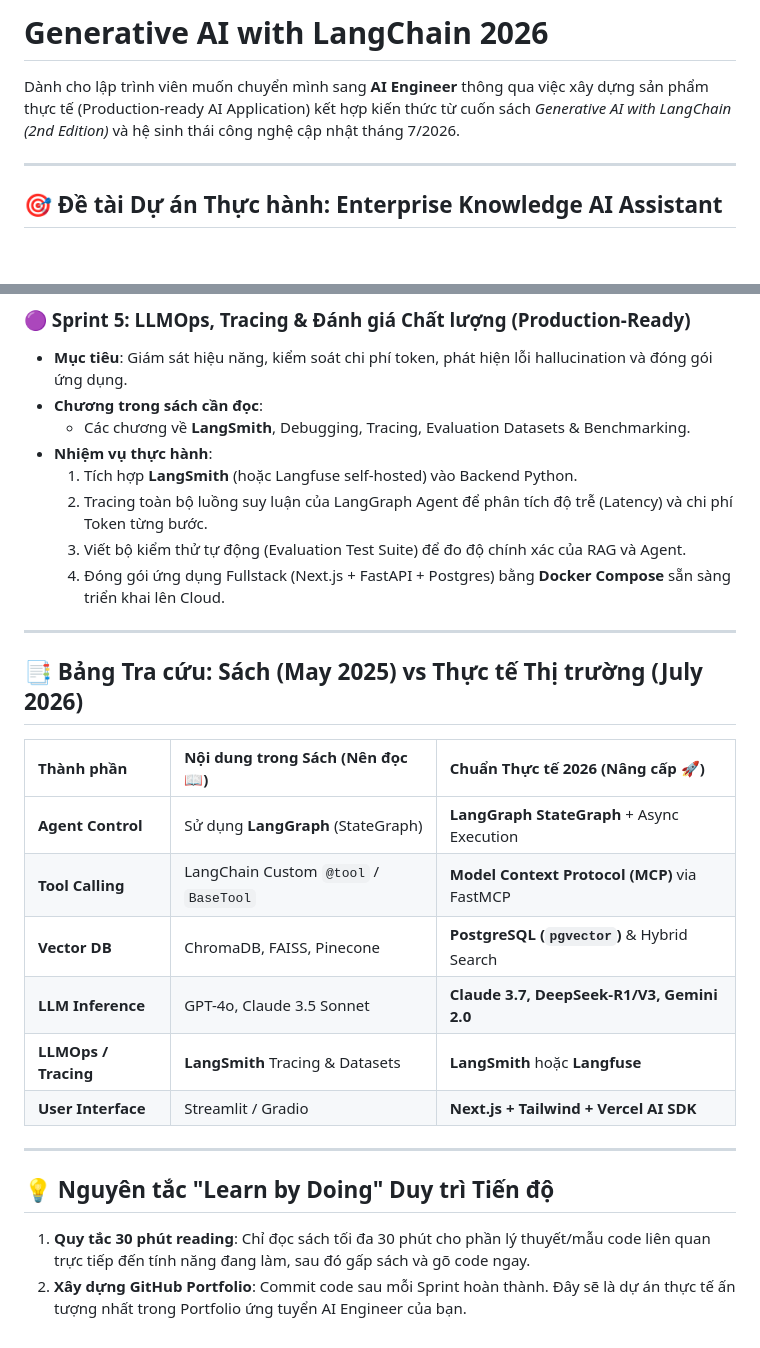
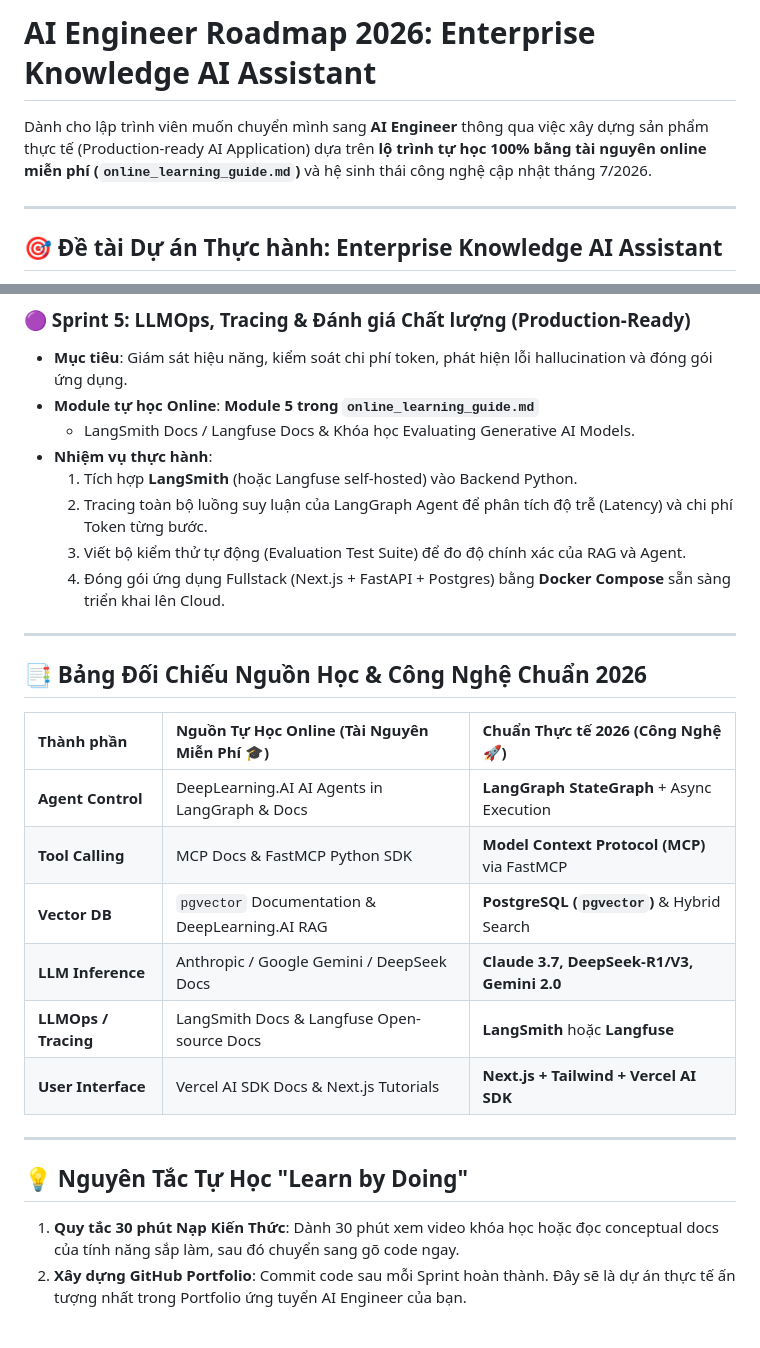
Before and after one commit to thaihuynhquang/AI_Engineer_LangChain_Roadmap_2026, a Markdown page: README.md, 2 parts joined by grey strips. Drawn GitHub-style; blank space fills up the shorter version.

```diff
--- a/README.md
+++ b/README.md
@@ -1,6 +1,6 @@
-# Generative AI with LangChain 2026
+# AI Engineer Roadmap 2026: Enterprise Knowledge AI Assistant
 
-Dành cho lập trình viên muốn chuyển mình sang **AI Engineer** thông qua việc xây dựng sản phẩm thực tế (Production-ready AI Application) kết hợp kiến thức từ cuốn sách *Generative AI with LangChain (2nd Edition)* và hệ sinh thái công nghệ cập nhật tháng 7/2026.
+Dành cho lập trình viên muốn chuyển mình sang **AI Engineer** thông qua việc xây dựng sản phẩm thực tế (Production-ready AI Application) dựa trên **lộ trình tự học 100% bằng tài nguyên online miễn phí (`online_learning_guide.md`)** và hệ sinh thái công nghệ cập nhật tháng 7/2026.
 
 ---
 
@@ -84,8 +82,8 @@ Dành cho lập trình viên muốn chuyển mình sang **AI Engineer** thông q
 
 ### 🟣 Sprint 5: LLMOps, Tracing & Đánh giá Chất lượng (Production-Ready)
 * **Mục tiêu**: Giám sát hiệu năng, kiểm soát chi phí token, phát hiện lỗi hallucination và đóng gói ứng dụng.
-* **Chương trong sách cần đọc**:
-  - Các chương về **LangSmith**, Debugging, Tracing, Evaluation Datasets & Benchmarking.
+* **Module tự học Online**: **Module 5 trong `online_learning_guide.md`**
+  - LangSmith Docs / Langfuse Docs & Khóa học Evaluating Generative AI Models.
 * **Nhiệm vụ thực hành**:
   1. Tích hợp **LangSmith** (hoặc Langfuse self-hosted) vào Backend Python.
   2. Tracing toàn bộ luồng suy luận của LangGraph Agent để phân tích độ trễ (Latency) và chi phí Token từng bước.
@@ -94,20 +92,20 @@ Dành cho lập trình viên muốn chuyển mình sang **AI Engineer** thông q
 
 ---
 
-## 📑 Bảng Tra cứu: Sách (May 2025) vs Thực tế Thị trường (July 2026)
+## 📑 Bảng Đối Chiếu Nguồn Học & Công Nghệ Chuẩn 2026
 
-| Thành phần | Nội dung trong Sách (Nên đọc 📖) | Chuẩn Thực tế 2026 (Nâng cấp 🚀) |
+| Thành phần | Nguồn Tự Học Online (Tài Nguyên Miễn Phí 🎓) | Chuẩn Thực tế 2026 (Công Nghệ 🚀) |
 | :--- | :--- | :--- |
-| **Agent Control** | Sử dụng **LangGraph** (StateGraph) | **LangGraph StateGraph** + Async Execution |
-| **Tool Calling** | LangChain Custom `@tool` / `BaseTool` | **Model Context Protocol (MCP)** via FastMCP |
-| **Vector DB** | ChromaDB, FAISS, Pinecone | **PostgreSQL (`pgvector`)** & Hybrid Search |
-| **LLM Inference** | GPT-4o, Claude 3.5 Sonnet | **Claude 3.7, DeepSeek-R1/V3, Gemini 2.0** |
-| **LLMOps / Tracing**| **LangSmith** Tracing & Datasets | **LangSmith** hoặc **Langfuse** |
-| **User Interface** | Streamlit / Gradio | **Next.js + Tailwind + Vercel AI SDK** |
+| **Agent Control** | DeepLearning.AI AI Agents in LangGraph & Docs | **LangGraph StateGraph** + Async Execution |
+| **Tool Calling** | MCP Docs & FastMCP Python SDK | **Model Context Protocol (MCP)** via FastMCP |
+| **Vector DB** | `pgvector` Documentation & DeepLearning.AI RAG | **PostgreSQL (`pgvector`)** & Hybrid Search |
+| **LLM Inference** | Anthropic / Google Gemini / DeepSeek Docs | **Claude 3.7, DeepSeek-R1/V3, Gemini 2.0** |
+| **LLMOps / Tracing**| LangSmith Docs & Langfuse Open-source Docs | **LangSmith** hoặc **Langfuse** |
+| **User Interface** | Vercel AI SDK Docs & Next.js Tutorials | **Next.js + Tailwind + Vercel AI SDK** |
 
 ---
 
-## 💡 Nguyên tắc "Learn by Doing" Duy trì Tiến độ
+## 💡 Nguyên Tắc Tự Học "Learn by Doing"
 
-1. **Quy tắc 30 phút reading**: Chỉ đọc sách tối đa 30 phút cho phần lý thuyết/mẫu code liên quan trực tiếp đến tính năng đang làm, sau đó gấp sách và gõ code ngay.
+1. **Quy tắc 30 phút Nạp Kiến Thức**: Dành 30 phút xem video khóa học hoặc đọc conceptual docs của tính năng sắp làm, sau đó chuyển sang gõ code ngay.
 2. **Xây dựng GitHub Portfolio**: Commit code sau mỗi Sprint hoàn thành. Đây sẽ là dự án thực tế ấn tượng nhất trong Portfolio ứng tuyển AI Engineer của bạn.
```
Also changed, not shown: other parts of README.md (+15 -17 lines), online_learning_guide.md (added, +131 -0 lines), synergy_strategy.md (+50 -51 lines).
